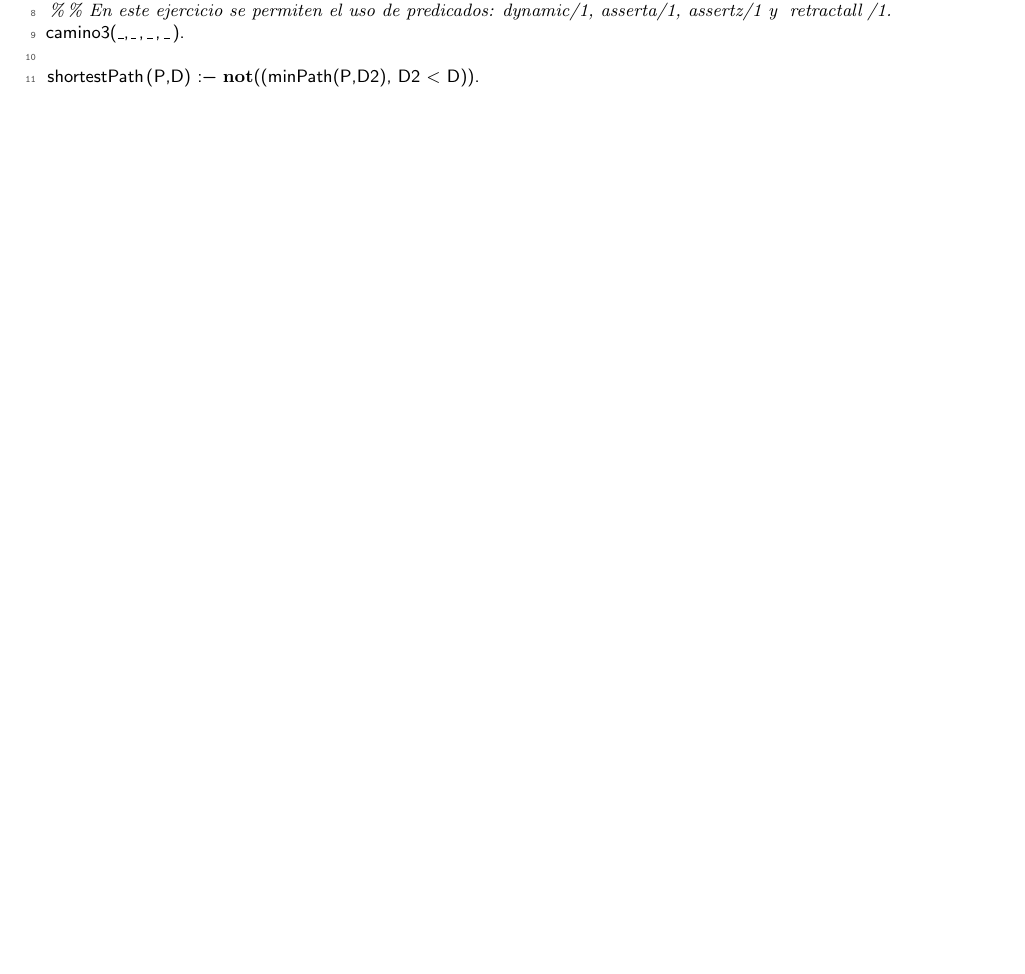
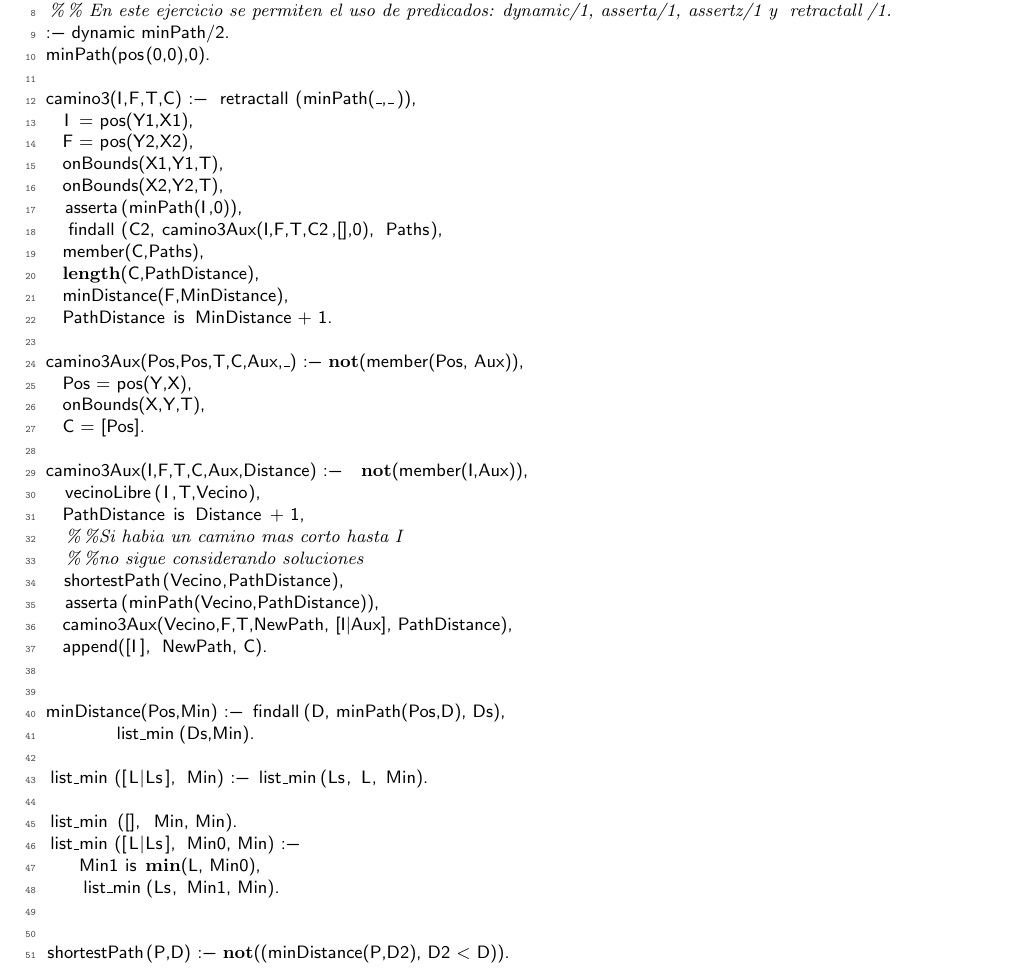
Before and after one commit to leanvega1/PLP, a LaTeX document (TP2/latex-code/informe.tex, which reads TP2/latex-code/prolog.tex): part of page 5 of 5, cut so that both start at the same text, the shorter picture padded with empty space. Compiled offline with pdfLaTeX.

Commit message:
Fi tp2 tp1

```diff
--- a/TP2/latex-code/prolog.tex
+++ b/TP2/latex-code/prolog.tex
@@ -207,10 +207,48 @@ manhattanCompare(=, manhattan(_,_), manhattan(_,_)) :-
 %% desde Inicio en mas de 6 pasos.
 %% Notar que dos ejecuciones de camino3/4 con los mismos argumentos deben dar los mismos resultados.
 %% En este ejercicio se permiten el uso de predicados: dynamic/1, asserta/1, assertz/1 y retractall/1.
-camino3(_,_,_,_).
-
-shortestPath(P,D) :- not((minPath(P,D2), D2 < D)).
 :- dynamic minPath/2.
 minPath(pos(0,0),0).
+
+camino3(I,F,T,C) :- retractall(minPath(_,_)),
+	I = pos(Y1,X1),
+	F = pos(Y2,X2),
+	onBounds(X1,Y1,T),
+	onBounds(X2,Y2,T),
+	asserta(minPath(I,0)),
+	findall(C2, camino3Aux(I,F,T,C2,[],0), Paths),
+	member(C,Paths),
+	length(C,PathDistance),
+	minDistance(F,MinDistance),
+	PathDistance is MinDistance + 1.
+
+camino3Aux(Pos,Pos,T,C,Aux,_) :- not(member(Pos, Aux)),
+	Pos = pos(Y,X),
+	onBounds(X,Y,T),
+	C = [Pos].
+
+camino3Aux(I,F,T,C,Aux,Distance) :- 	not(member(I,Aux)),
+	vecinoLibre(I,T,Vecino),
+	PathDistance is Distance + 1,
+	%%Si habia un camino mas corto hasta I
+	%%no sigue considerando soluciones
+	shortestPath(Vecino,PathDistance),
+	asserta(minPath(Vecino,PathDistance)),
+	camino3Aux(Vecino,F,T,NewPath, [I|Aux], PathDistance),
+	append([I], NewPath, C).
+
+
+minDistance(Pos,Min) :- findall(D, minPath(Pos,D), Ds),
+				list_min(Ds,Min).
+
+list_min([L|Ls], Min) :- list_min(Ls, L, Min).
+
+list_min([], Min, Min).
+list_min([L|Ls], Min0, Min) :-
+    Min1 is min(L, Min0),
+    list_min(Ls, Min1, Min).
+
+
+shortestPath(P,D) :- not((minDistance(P,D2), D2 < D)).
 \end{lstlisting}
 \vspace{1cm}
```
Also changed, not shown: 1 other file.
